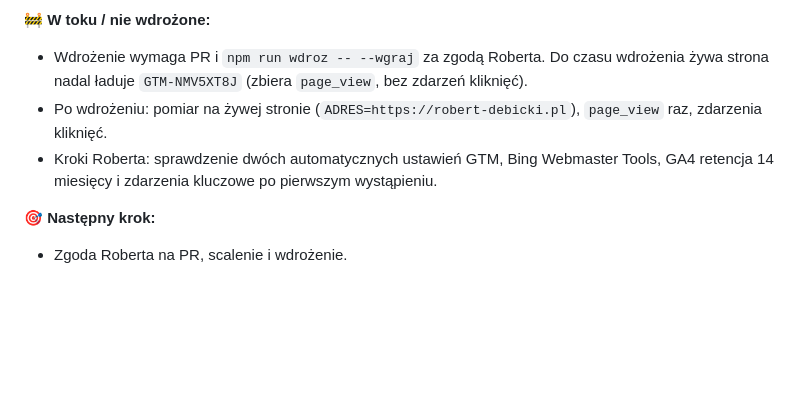
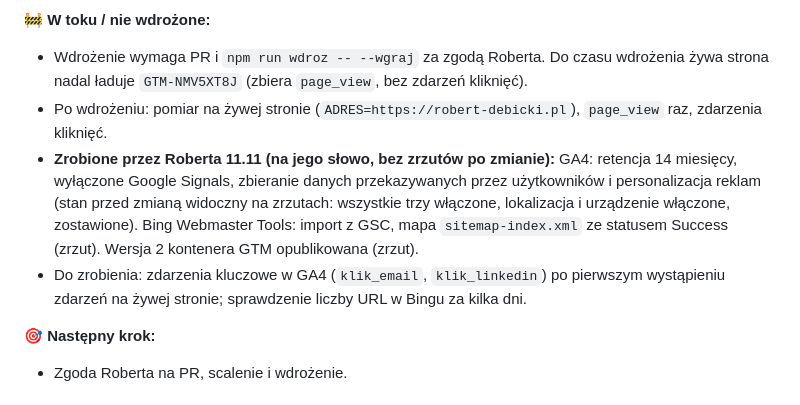
Before and after one commit to RobertDebicki/robert-debicki, a Markdown page: CHANGELOG.md, the part around the change. Drawn GitHub-style; blank space fills up the shorter version.

Commit message:
Changelog: ustawienia GA4 i Bing wykonane przez Roberta
Co-Authored-By: Claude Sonnet 5.5 <noreply@anthropic.com>

```diff
--- a/CHANGELOG.md
+++ b/CHANGELOG.md
@@ -13,7 +13,8 @@
 **🚧 W toku / nie wdrożone:**
 - Wdrożenie wymaga PR i `npm run wdroz -- --wgraj` za zgodą Roberta. Do czasu wdrożenia żywa strona nadal ładuje `GTM-NMV5XT8J` (zbiera `page_view`, bez zdarzeń kliknięć).
 - Po wdrożeniu: pomiar na żywej stronie (`ADRES=https://robert-debicki.pl`), `page_view` raz, zdarzenia kliknięć.
-- Kroki Roberta: sprawdzenie dwóch automatycznych ustawień GTM, Bing Webmaster Tools, GA4 retencja 14 miesięcy i zdarzenia kluczowe po pierwszym wystąpieniu.
+- **Zrobione przez Roberta 11.11 (na jego słowo, bez zrzutów po zmianie):** GA4: retencja 14 miesięcy, wyłączone Google Signals, zbieranie danych przekazywanych przez użytkowników i personalizacja reklam (stan przed zmianą widoczny na zrzutach: wszystkie trzy włączone, lokalizacja i urządzenie włączone, zostawione). Bing Webmaster Tools: import z GSC, mapa `sitemap-index.xml` ze statusem Success (zrzut). Wersja 2 kontenera GTM opublikowana (zrzut).
+- Do zrobienia: zdarzenia kluczowe w GA4 (`klik_email`, `klik_linkedin`) po pierwszym wystąpieniu zdarzeń na żywej stronie; sprawdzenie liczby URL w Bingu za kilka dni.
 
 **🎯 Następny krok:**
 - Zgoda Roberta na PR, scalenie i wdrożenie.
```
